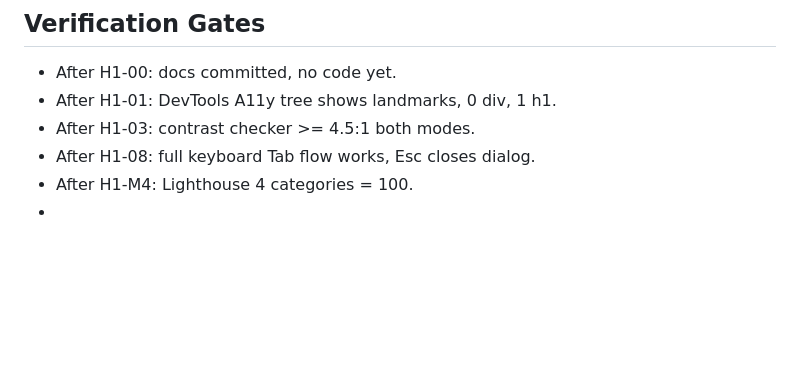
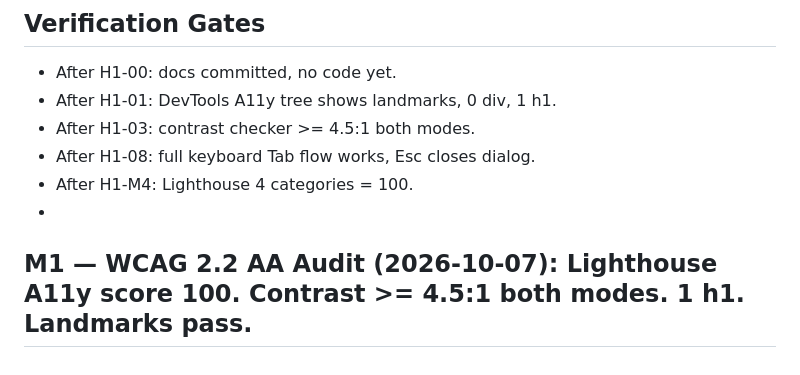
Before and after one commit to Tantai152/web-lab1-homework1, a Markdown page: TASK_DECOMPOSITION.md, the part around the change. Drawn GitHub-style; blank space fills up the shorter version.

Commit message:
fix(a11y): contrast & landmarks

```diff
--- a/TASK_DECOMPOSITION.md
+++ b/TASK_DECOMPOSITION.md
@@ -69,3 +69,4 @@
 - After H1-08: full keyboard Tab flow works, Esc closes dialog.
 - After H1-M4: Lighthouse 4 categories = 100.
 -
+## M1 — WCAG 2.2 AA Audit (2026-10-07): Lighthouse A11y score 100. Contrast >= 4.5:1 both modes. 1 h1. Landmarks pass.
```
